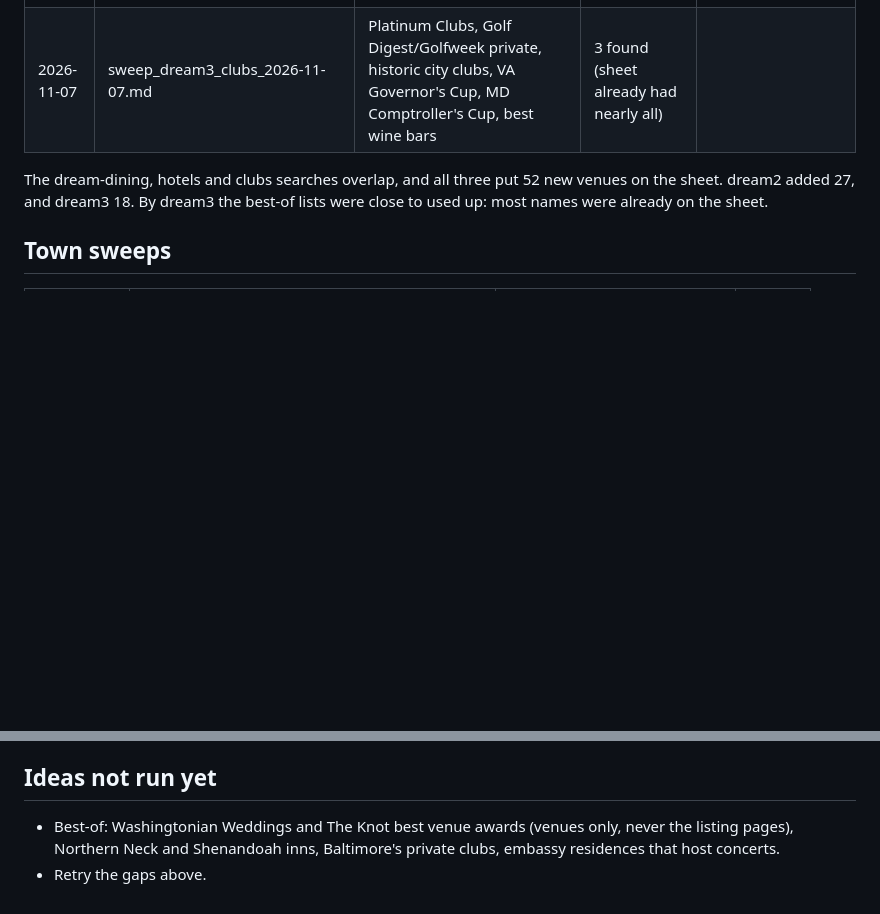
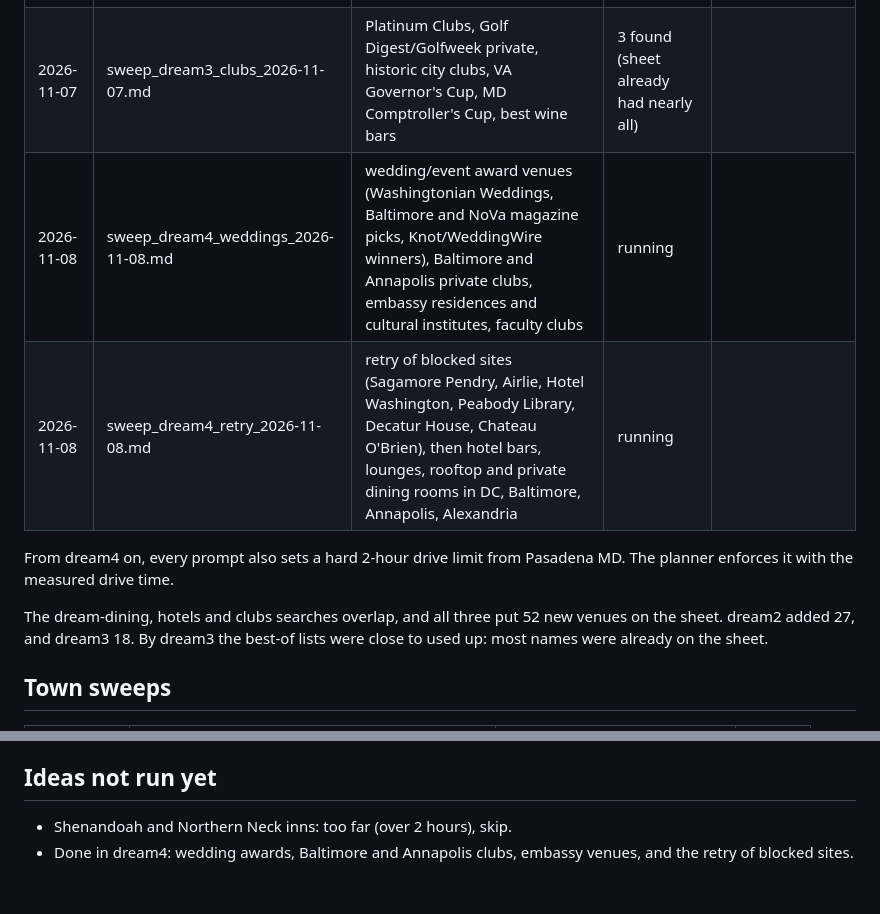
Before and after one commit to atdi1029-byte/gig-outreach, a Markdown page: discovery_log.md, 2 parts joined by grey strips. Drawn GitHub-style; blank space fills up the shorter version.

Commit message:
Discovery log: dream4 searches started
Co-Authored-By: Claude Opus 5.5 <noreply@anthropic.com>
Claude-Session: https://claude.ai/code/session_01X6LS383RKhVq8bujmk78Wk

```diff
--- a/discovery_log.md
+++ b/discovery_log.md
@@ -17,6 +17,10 @@ the sheet, and it skips venues already there.
 | 2026-11-07 | sweep_dream3_awards_2026-11-07.md | Wine Spectator awards, James Beard, OpenTable romantic/top 100, Relais & Châteaux, AAA Diamonds | 7 found (almost every award venue was already on the sheet) | closed: Métier, Kinship, Tail Up Goat, Gravitas, Cranes |
 | 2026-11-07 | sweep_dream3_stays_2026-11-07.md | Forbes, Condé Nast, T+L, Historic Hotels of America, Select Registry, wedding guides' estates | 10 found | Sagamore Pendry, Airlie (403) |
 | 2026-11-07 | sweep_dream3_clubs_2026-11-07.md | Platinum Clubs, Golf Digest/Golfweek private, historic city clubs, VA Governor's Cup, MD Comptroller's Cup, best wine bars | 3 found (sheet already had nearly all) | |
+| 2026-11-08 | sweep_dream4_weddings_2026-11-08.md | wedding/event award venues (Washingtonian Weddings, Baltimore and NoVa magazine picks, Knot/WeddingWire winners), Baltimore and Annapolis private clubs, embassy residences and cultural institutes, faculty clubs | running | |
+| 2026-11-08 | sweep_dream4_retry_2026-11-08.md | retry of blocked sites (Sagamore Pendry, Airlie, Hotel Washington, Peabody Library, Decatur House, Chateau O'Brien), then hotel bars, lounges, rooftop and private dining rooms in DC, Baltimore, Annapolis, Alexandria | running | |
+
+From dream4 on, every prompt also sets a hard 2-hour drive limit from Pasadena MD. The planner enforces it with the measured drive time.
 
 The dream-dining, hotels and clubs searches overlap, and all three put 52 new venues on the sheet. dream2 added 27, and dream3 18. By dream3 the best-of lists were close to used up: most names were already on the sheet.
 
@@ -43,5 +47,5 @@ recorded in the app's discovery tracker (discovery-tracker.html, `action=load_di
 
 ## Ideas not run yet
 
-- Best-of: Washingtonian Weddings and The Knot best venue awards (venues only, never the listing pages), Northern Neck and Shenandoah inns, Baltimore's private clubs, embassy residences that host concerts.
-- Retry the gaps above.
+- Shenandoah and Northern Neck inns: too far (over 2 hours), skip.
+- Done in dream4: wedding awards, Baltimore and Annapolis clubs, embassy venues, and the retry of blocked sites.
```
